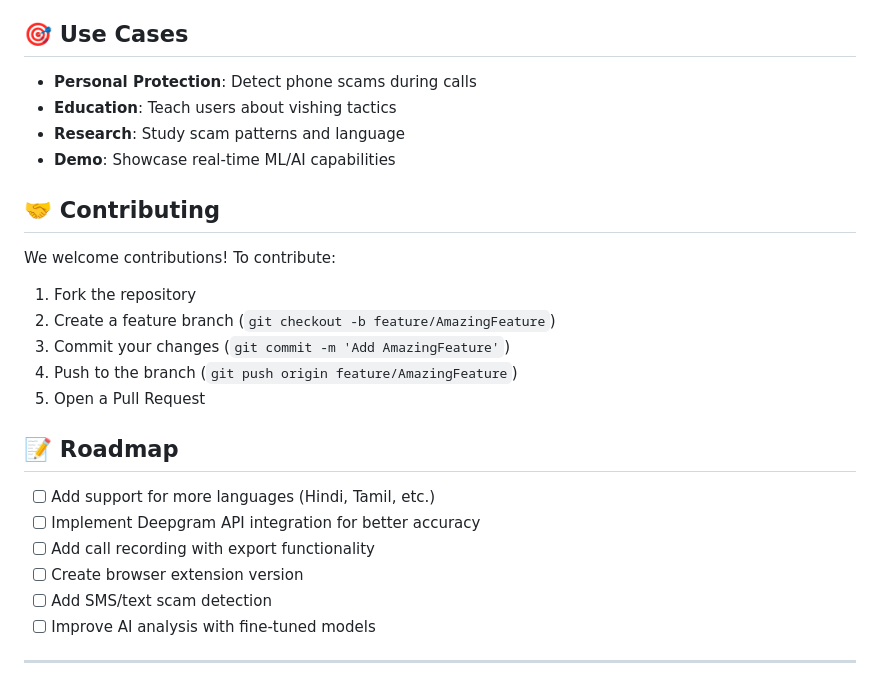
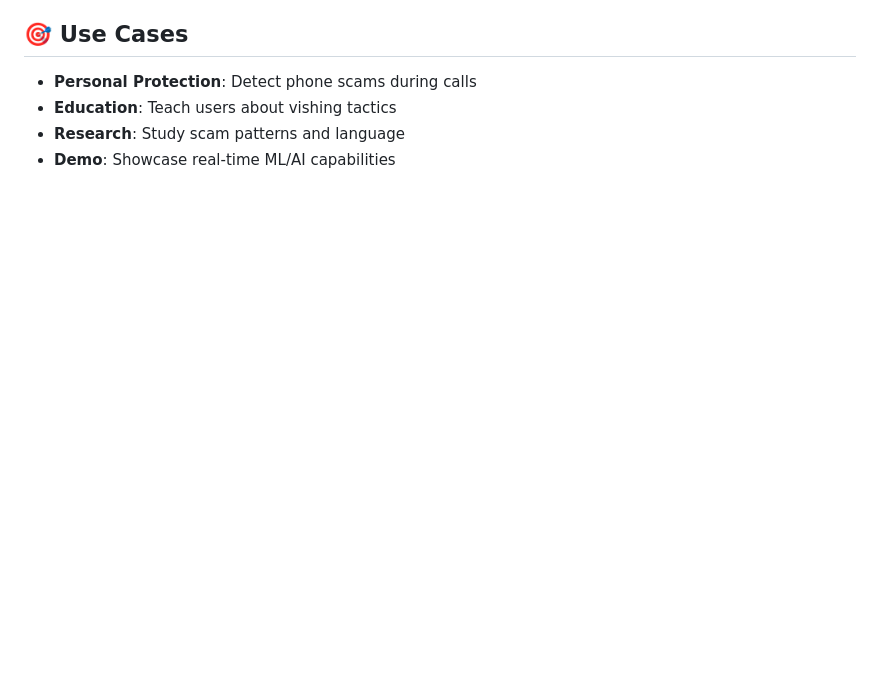
Before and after one commit to ByteQuest-2025/GFGBQ-Team-404, a Markdown page: README.md, the part around the change. Rendered like a GitHub page; blank space fills up the shorter version.

```diff
--- a/README.md
+++ b/README.md
@@ -252,24 +252,3 @@ Deploy the `dist/` folder to any static hosting service.
 - **Education**: Teach users about vishing tactics
 - **Research**: Study scam patterns and language
 - **Demo**: Showcase real-time ML/AI capabilities
-
-## 🤝 Contributing
-
-We welcome contributions! To contribute:
-
-1. Fork the repository
-2. Create a feature branch (`git checkout -b feature/AmazingFeature`)
-3. Commit your changes (`git commit -m 'Add AmazingFeature'`)
-4. Push to the branch (`git push origin feature/AmazingFeature`)
-5. Open a Pull Request
-
-## 📝 Roadmap
-
-- [ ] Add support for more languages (Hindi, Tamil, etc.)
-- [ ] Implement Deepgram API integration for better accuracy
-- [ ] Add call recording with export functionality
-- [ ] Create browser extension version
-- [ ] Add SMS/text scam detection
-- [ ] Improve AI analysis with fine-tuned models
-
----
```
